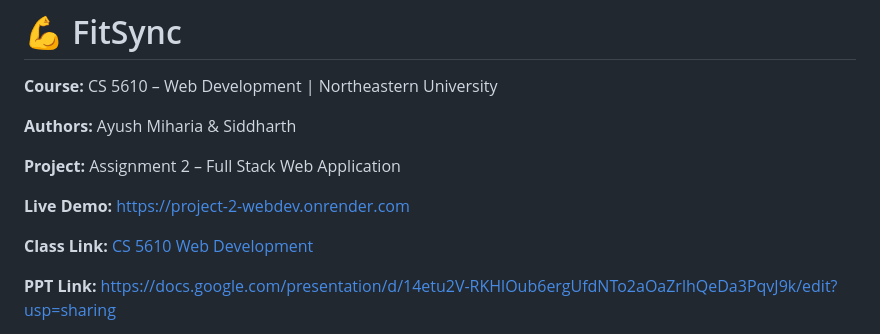
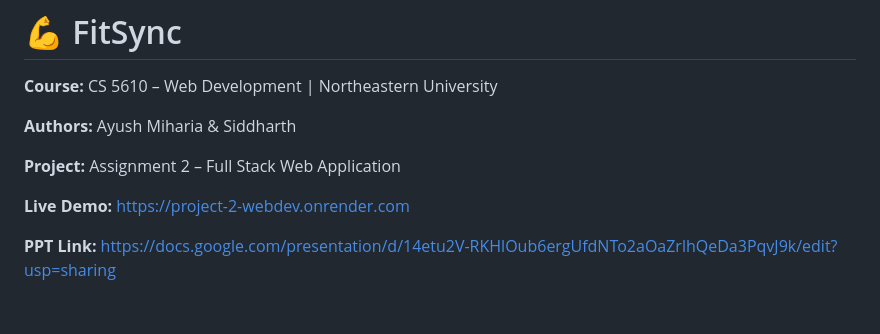
Before and after one commit to AyushMiharia/Project-2-WebDev, a Markdown page: README.md, the part around the change. Drawn GitHub-style; blank space fills up the shorter version.

```diff
--- a/README.md
+++ b/README.md
@@ -9,7 +9,6 @@
 
 **Live Demo:** [https://project-2-webdev.onrender.com](https://project-2-webdev.onrender.com)
 
-**Class Link:** [CS 5610 Web Development](https://neu.edu)
 
 **PPT Link:** [https://docs.google.com/presentation/d/14etu2V-RKHlOub6ergUfdNTo2aOaZrlhQeDa3PqvJ9k/edit?usp=sharing](https://docs.google.com/presentation/d/14etu2V-RKHlOub6ergUfdNTo2aOaZrlhQeDa3PqvJ9k/edit?usp=sharing)
 
```
